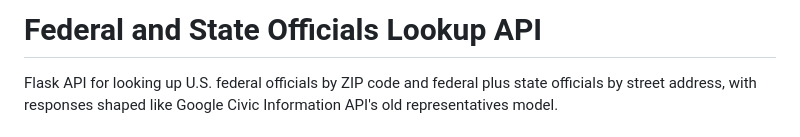
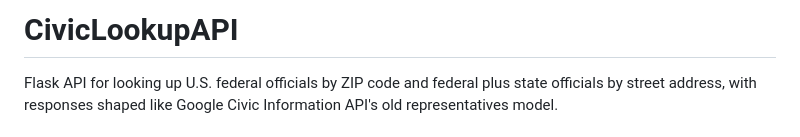
Before and after one commit to RohitMadhu/CivicLookupAPI, a Markdown page: README.md, the part around the change. Drawn GitHub-style.

Commit message:
Rename project to CivicLookupAPI
Renamed the project from 'Federal and State Officials Lookup API' to 'CivicLookupAPI'.

```diff
--- a/README.md
+++ b/README.md
@@ -1,4 +1,4 @@
-# Federal and State Officials Lookup API
+# CivicLookupAPI
 
 Flask API for looking up U.S. federal officials by ZIP code and federal plus state officials by street address, with responses shaped like Google Civic Information API's old representatives model.
 
```
